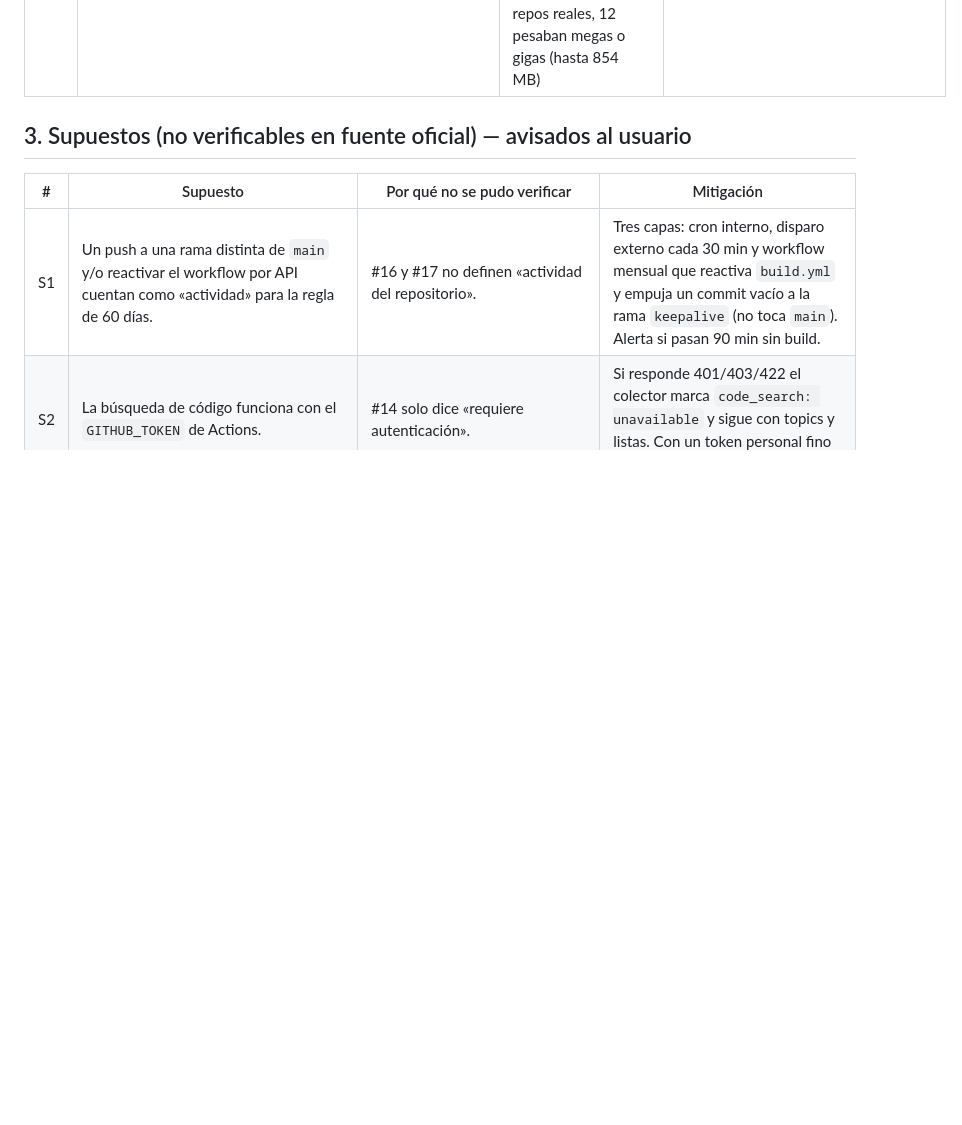
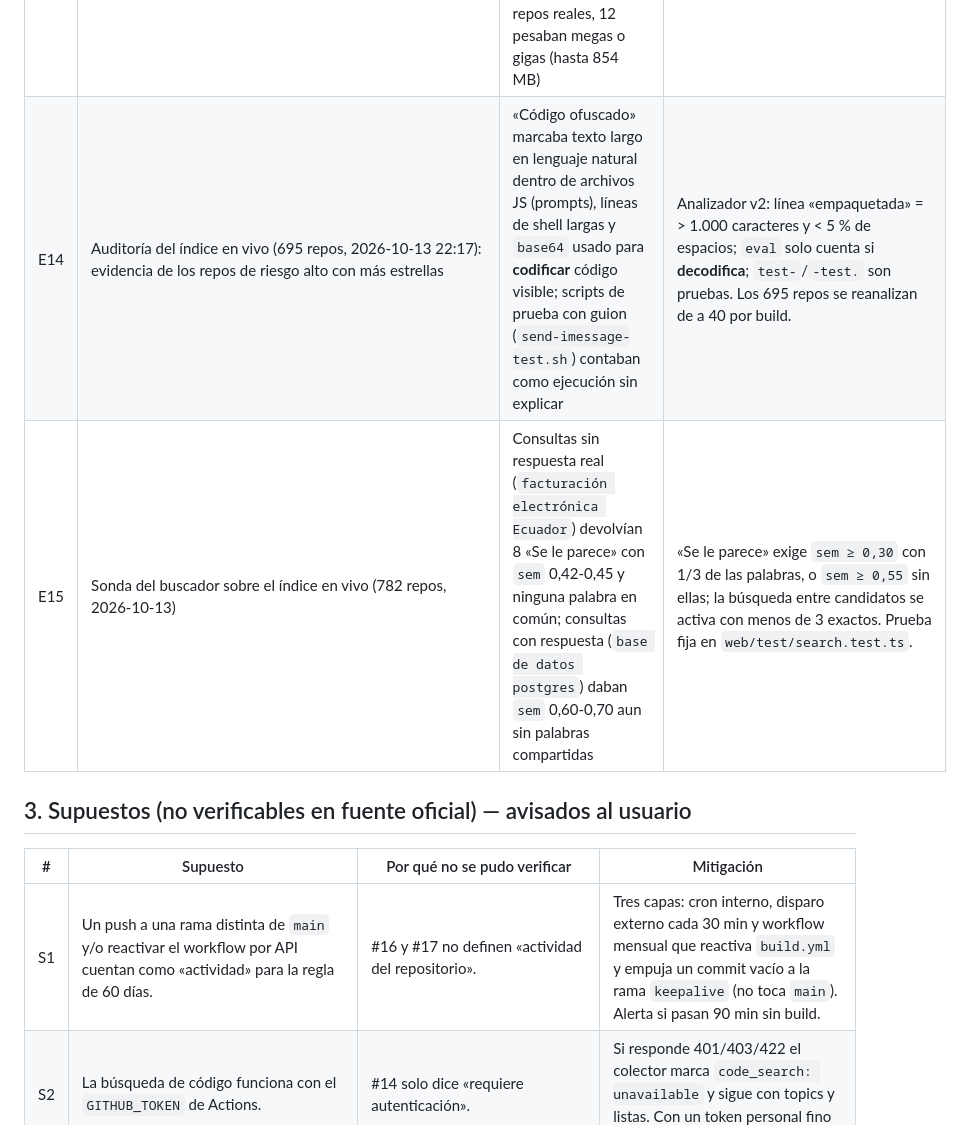
Before and after one commit to DiegoFranciscoG/skillscope, a Markdown page: docs/investigacion.md, the part around the change. Rendered like a GitHub page; blank space fills up the shorter version.

Commit message:
docs: record evidence from the live index audit

```diff
--- a/docs/investigacion.md
+++ b/docs/investigacion.md
@@ -135,6 +135,8 @@ Fecha de consulta de todas las fuentes: **2026-10-12** (salvo que se indique otr
 | E11 | Primer build en Actions (2026-10-13) y medición de la consulta de metadatos con token personal: 40 repos de la semilla más grandes, 3 tamaños de consulta | En Actions la primera consulta GraphQL tras 29 búsquedas recibió `429` con `retry-after` largo y el build publicó 0 repos. 40 repos por consulta tardan ~10 s y a veces dan `502` (tope de 10 s de GraphQL), con o sin `history`; 10 repos tardan ~3 s | Lotes de 10 que se parten por la mitad si fallan, pausa de 0,5 × tiempo de respuesta tras cada llamada a GitHub (el CPU se estima por el tiempo de respuesta, #12), búsqueda amplia diferida con cola ≥ 300 y 60 s reservados para las redes. Resultado local desde cero: 40 repos en el 1.er build y 98 en el 2.º. |
 | E12 | Pruebas en vivo del 2026-10-13: Lemmy y tres instancias de Mastodon sin cuenta, historial de estrellas de repos ajenos y build completo en local con token personal | Lemmy y Mastodon responden 200 con publicaciones del día. El historial de estrellas funciona para repos ajenos (1 llamada `core`). El build midió 40 repos y la lista «En tendencia» pasó de 2 a 41. Un repo pasó de ~150 estrellas/semana a > 40.000/día: el 95 % de sus estrellas llegó en 7 días | Medir tendencias antes del análisis (no las deja sin tiempo). Mostrar «más de la mitad de sus estrellas llegó esta semana» como dato, sin acusar, porque la popularidad se puede inflar. |
 | E13 | Build en Actions colgado 10 min (2026-10-13 20:15) y prueba de todas las expresiones regulares (89) con entradas hostiles de 20.000 caracteres, cada una en un proceso aparte | Solo `SCRIPT_REF` (nombres de script en comandos de hooks/MCP) superó 4 s: su prefijo perezoso `[\w./${}"'-]*?` se solapaba con `[\w.-]+` y el tiempo crecía de forma cuadrática. Descargar repos completos (`/tarball`) se descartó: de 15 repos reales, 12 pesaban megas o gigas (hasta 854 MB) | `SCRIPT_REF` reescrita con borde de palabra y longitud acotada (mismos resultados, 3 ms con 200.000 caracteres); prueba permanente `tests/unit/test_regex_safety.py`; el paso del pipeline falla a los 8 min en vez de cancelar el job, así la cadena de builds no se corta. |
+| E14 | Auditoría del índice en vivo (695 repos, 2026-10-13 22:17): evidencia de los repos de riesgo alto con más estrellas | «Código ofuscado» marcaba texto largo en lenguaje natural dentro de archivos JS (prompts), líneas de shell largas y `base64` usado para **codificar** código visible; scripts de prueba con guion (`send-imessage-test.sh`) contaban como ejecución sin explicar | Analizador v2: línea «empaquetada» = > 1.000 caracteres y < 5 % de espacios; `eval` solo cuenta si **decodifica**; `test-`/`-test.` son pruebas. Los 695 repos se reanalizan de a 40 por build. |
+| E15 | Sonda del buscador sobre el índice en vivo (782 repos, 2026-10-13) | Consultas sin respuesta real (`facturación electrónica Ecuador`) devolvían 8 «Se le parece» con `sem` 0,42-0,45 y ninguna palabra en común; consultas con respuesta (`base de datos postgres`) daban `sem` 0,60-0,70 aun sin palabras compartidas | «Se le parece» exige `sem ≥ 0,30` con 1/3 de las palabras, o `sem ≥ 0,55` sin ellas; la búsqueda entre candidatos se activa con menos de 3 exactos. Prueba fija en `web/test/search.test.ts`. |
 
 ## 3. Supuestos (no verificables en fuente oficial) — avisados al usuario
 
```
